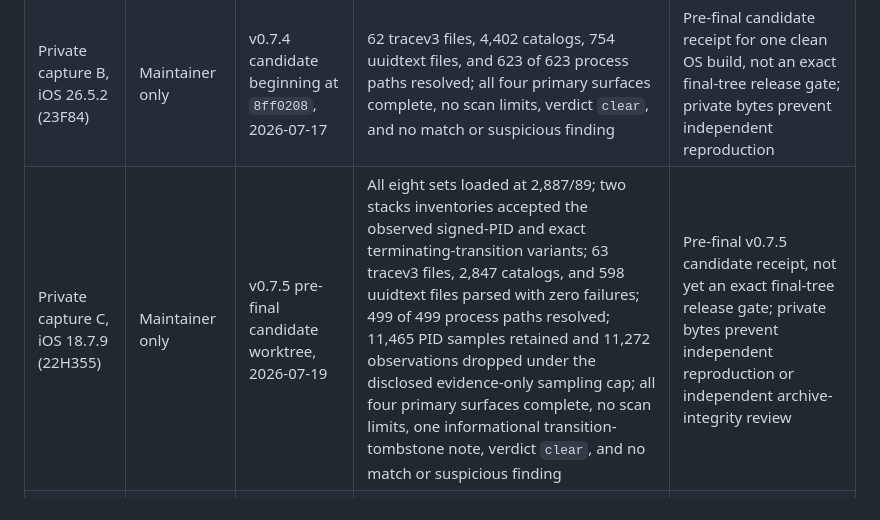
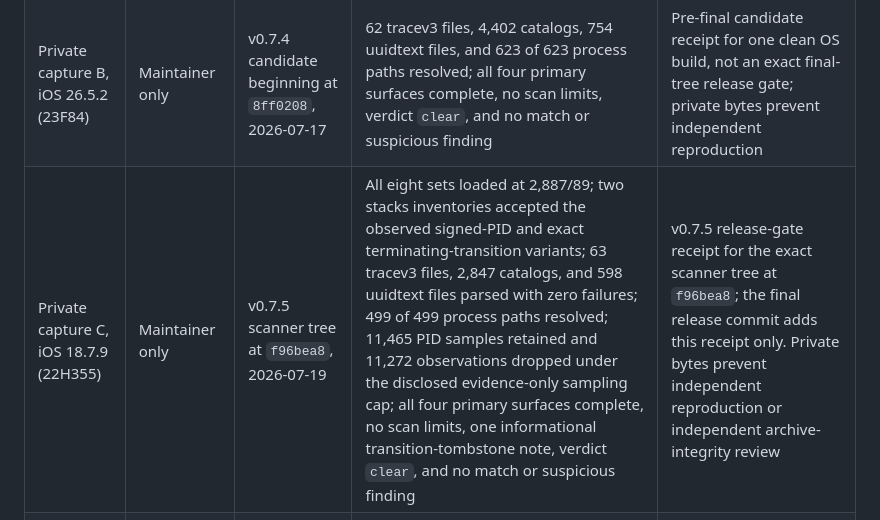
Before and after one commit to iAnonymous3000/tracescan, a Markdown page: VALIDATION.md, the part around the change. Drawn GitHub-style.

Commit message:
Record v0.7.5 real-capture validation

```diff
--- a/VALIDATION.md
+++ b/VALIDATION.md
@@ -25,7 +25,7 @@ publishing their filenames or device identifiers.
 |---|---|---|---|---|
 | Private capture A, iOS 26.5.2 | Maintainer only | v0.7.3, `c685cf6`, 2026-07-13 | 64 tracev3 files, 2,656 catalogs, 689 uuidtext files, and 617 of 617 process paths resolved; no match or suspicious finding | Historical v0.7.3 receipt; not an independently reproducible or population-level false-positive study |
 | Private capture B, iOS 26.5.2 (23F84) | Maintainer only | v0.7.4 candidate beginning at `8ff0208`, 2026-07-17 | 62 tracev3 files, 4,402 catalogs, 754 uuidtext files, and 623 of 623 process paths resolved; all four primary surfaces complete, no scan limits, verdict `clear`, and no match or suspicious finding | Pre-final candidate receipt for one clean OS build, not an exact final-tree release gate; private bytes prevent independent reproduction |
-| Private capture C, iOS 18.7.9 (22H355) | Maintainer only | v0.7.5 pre-final candidate worktree, 2026-07-19 | All eight sets loaded at 2,887/89; two stacks inventories accepted the observed signed-PID and exact terminating-transition variants; 63 tracev3 files, 2,847 catalogs, and 598 uuidtext files parsed with zero failures; 499 of 499 process paths resolved; 11,465 PID samples retained and 11,272 observations dropped under the disclosed evidence-only sampling cap; all four primary surfaces complete, no scan limits, one informational transition-tombstone note, verdict `clear`, and no match or suspicious finding | Pre-final v0.7.5 candidate receipt, not yet an exact final-tree release gate; private bytes prevent independent reproduction or independent archive-integrity review |
+| Private capture C, iOS 18.7.9 (22H355) | Maintainer only | v0.7.5 scanner tree at `f96bea8`, 2026-07-19 | All eight sets loaded at 2,887/89; two stacks inventories accepted the observed signed-PID and exact terminating-transition variants; 63 tracev3 files, 2,847 catalogs, and 598 uuidtext files parsed with zero failures; 499 of 499 process paths resolved; 11,465 PID samples retained and 11,272 observations dropped under the disclosed evidence-only sampling cap; all four primary surfaces complete, no scan limits, one informational transition-tombstone note, verdict `clear`, and no match or suspicious finding | v0.7.5 release-gate receipt for the exact scanner tree at `f96bea8`; the final release commit adds this receipt only. Private bytes prevent independent reproduction or independent archive-integrity review |
 | EC-DIGIT-CSIRC iOS 15 capture | Public, hash-pinned below | v0.7.4 release-candidate tree based on `8ff0208`, 2026-07-17 | All supported artifacts parsed; 27 tracev3 files, 659 catalogs, and 426 uuidtext files parsed with zero failures; 341 of 341 process paths resolved; all eight sets loaded at 2,887/148; no scan limits, verdict `clear`, and no match or suspicious finding | Historical v0.7.4 public compatibility receipt; input bytes remain independently obtainable and hash-pinned, but this is not a v0.7.5 release-tree run |
 
 The private harness reads one archive only from the explicit
```
